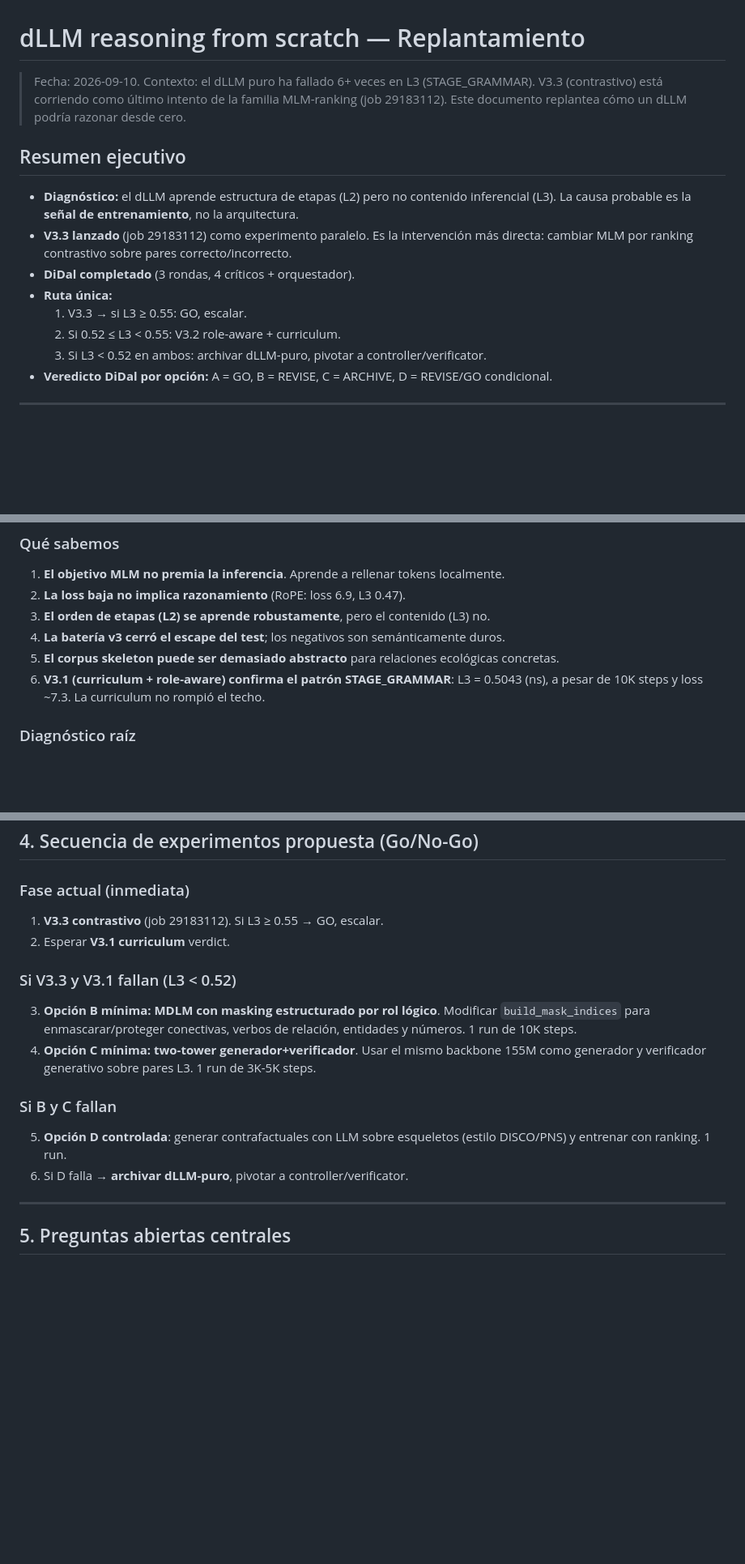
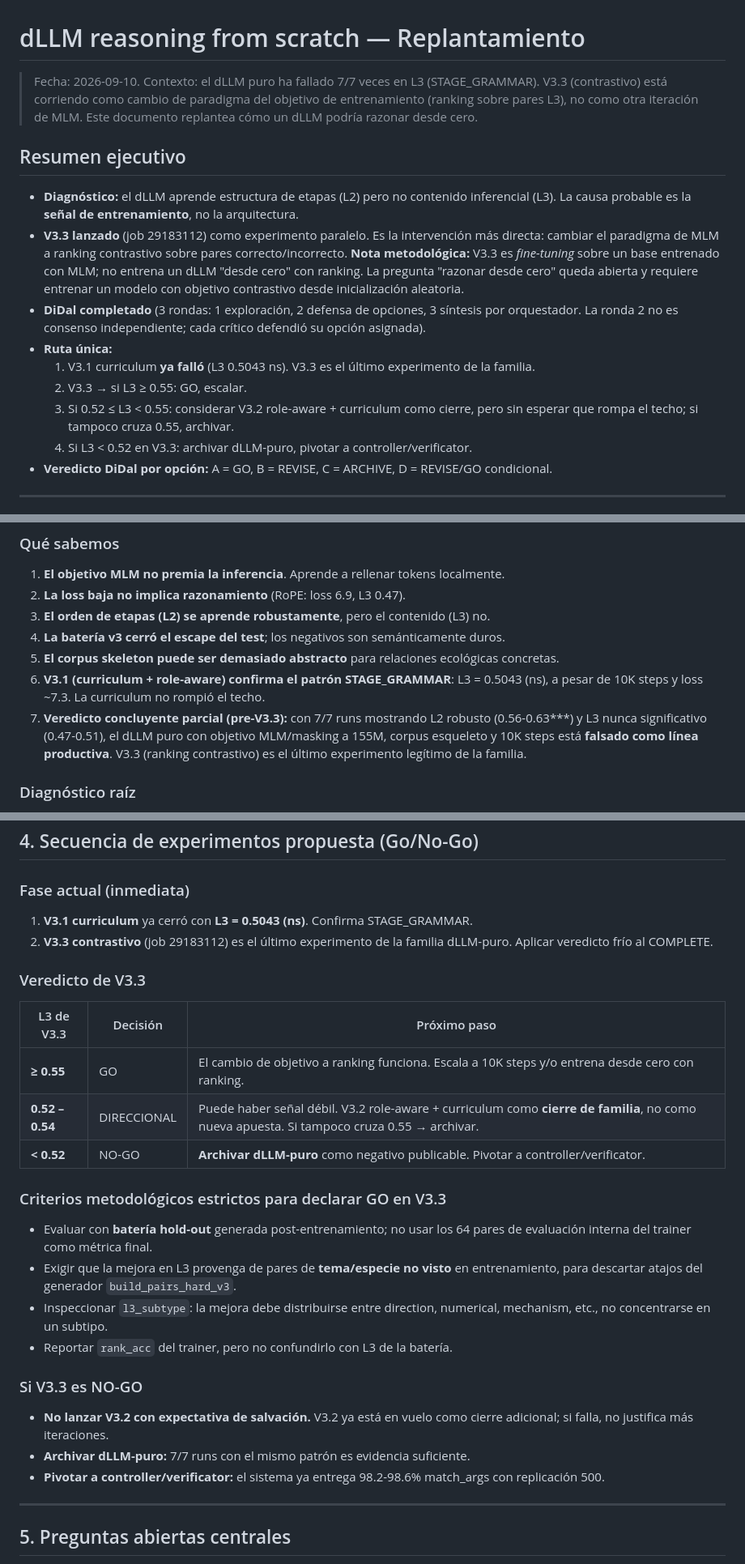
Before and after one commit to alrobles/ecoreasoner, a Markdown page: docs/designs/dLLM-reasoning-from-scratch.md, 3 parts joined by grey strips. Shown at 81% size. GitHub-like rendering; blank space fills up the shorter version.

Commit message:
docs/designs: corrige replanteamiento segun revision Hermes.
- V3.1 ya fallo; V3.3 es ultimo experimento.
- Quita imprecision "MLM-ranking"; V3.3 es cambio de paradigma.
- DiDal R2: aclara que es defensa cruzada, no consenso.
- Anade criterios anti-contaminacion train/eval para V3.3.
- Anade veredicto concluyente parcial: 7/7 runs STAGE_GRAMMAR.
- Anade seccion MVP/fondos/tarjetas.
- Reorganiza ruta Go/No-Go coherente con V3.1.

Generated with [Devin](https://devin.ai)

Co-Authored-By: Devin <158243242+devin-ai-integration[bot]@users.noreply.github.com>

```diff
--- a/docs/designs/dLLM-reasoning-from-scratch.md
+++ b/docs/designs/dLLM-reasoning-from-scratch.md
@@ -1,9 +1,10 @@
 # dLLM reasoning from scratch — Replantamiento
 
 > Fecha: 2026-09-10.
-> Contexto: el dLLM puro ha fallado 6+ veces en L3 (STAGE_GRAMMAR). V3.3
-> (contrastivo) está corriendo como último intento de la familia MLM-ranking
-> (job 29183112). Este documento replantea cómo un dLLM podría razonar desde cero.
+> Contexto: el dLLM puro ha fallado 7/7 veces en L3 (STAGE_GRAMMAR). V3.3
+> (contrastivo) está corriendo como cambio de paradigma del objetivo de
+> entrenamiento (ranking sobre pares L3), no como otra iteración de MLM.
+> Este documento replantea cómo un dLLM podría razonar desde cero.
 
 ## Resumen ejecutivo
 
@@ -11,12 +12,21 @@
   inferencial (L3). La causa probable es la **señal de entrenamiento**, no la
   arquitectura.
 - **V3.3 lanzado** (job 29183112) como experimento paralelo. Es la intervención
-  más directa: cambiar MLM por ranking contrastivo sobre pares correcto/incorrecto.
-- **DiDal completado** (3 rondas, 4 críticos + orquestador).
+  más directa: cambiar el paradigma de MLM a ranking contrastivo sobre pares
+  correcto/incorrecto. **Nota metodológica:** V3.3 es *fine-tuning* sobre un
+  base entrenado con MLM; no entrena un dLLM "desde cero" con ranking. La
+  pregunta "razonar desde cero" queda abierta y requiere entrenar un modelo
+  con objetivo contrastivo desde inicialización aleatoria.
+- **DiDal completado** (3 rondas: 1 exploración, 2 defensa de opciones, 3
+  síntesis por orquestador. La ronda 2 no es consenso independiente; cada
+  crítico defendió su opción asignada).
 - **Ruta única:**
-  1. V3.3 → si L3 ≥ 0.55: GO, escalar.
-  2. Si 0.52 ≤ L3 < 0.55: V3.2 role-aware + curriculum.
-  3. Si L3 < 0.52 en ambos: archivar dLLM-puro, pivotar a controller/verificator.
+  1. V3.1 curriculum **ya falló** (L3 0.5043 ns). V3.3 es el último
+     experimento de la familia.
+  2. V3.3 → si L3 ≥ 0.55: GO, escalar.
+  3. Si 0.52 ≤ L3 < 0.55: considerar V3.2 role-aware + curriculum como cierre,
+     pero sin esperar que rompa el techo; si tampoco cruza 0.55, archivar.
+  4. Si L3 < 0.52 en V3.3: archivar dLLM-puro, pivotar a controller/verificator.
 - **Veredicto DiDal por opción:** A = GO, B = REVISE, C = ARCHIVE, D = REVISE/GO condicional.
 
 ---
@@ -44,6 +54,11 @@
 5. **El corpus skeleton puede ser demasiado abstracto** para relaciones ecológicas concretas.
 6. **V3.1 (curriculum + role-aware) confirma el patrón STAGE_GRAMMAR**: L3 = 0.5043
    (ns), a pesar de 10K steps y loss ~7.3. La curriculum no rompió el techo.
+7. **Veredicto concluyente parcial (pre-V3.3):** con 7/7 runs mostrando L2
+   robusto (0.56-0.63***) y L3 nunca significativo (0.47-0.51), el dLLM puro
+   con objetivo MLM/masking a 155M, corpus esqueleto y 10K steps está
+   **falsado como línea productiva**. V3.3 (ranking contrastivo) es el último
+   experimento legítimo de la familia.
 
 ### Diagnóstico raíz
 
@@ -151,21 +166,35 @@ esqueleto existente + pares hard-negative (L2/L3) con objetivo contrastivo.
 ## 4. Secuencia de experimentos propuesta (Go/No-Go)
 
 ### Fase actual (inmediata)
-1. **V3.3 contrastivo** (job 29183112). Si L3 ≥ 0.55 → GO, escalar.
-2. Esperar **V3.1 curriculum** verdict.
+1. **V3.1 curriculum** ya cerró con **L3 = 0.5043 (ns)**. Confirma STAGE_GRAMMAR.
+2. **V3.3 contrastivo** (job 29183112) es el último experimento de la familia
+   dLLM-puro. Aplicar veredicto frío al COMPLETE.
 
-### Si V3.3 y V3.1 fallan (L3 < 0.52)
-3. **Opción B mínima: MDLM con masking estructurado por rol lógico**. Modificar
-   `build_mask_indices` para enmascarar/proteger conectivas, verbos de relación,
-   entidades y números. 1 run de 10K steps.
-4. **Opción C mínima: two-tower generador+verificador**. Usar el mismo backbone
-   155M como generador y verificador generativo sobre pares L3. 1 run de 3K-5K
-   steps.
+### Veredicto de V3.3
 
-### Si B y C fallan
-5. **Opción D controlada**: generar contrafactuales con LLM sobre esqueletos
-   (estilo DISCO/PNS) y entrenar con ranking. 1 run.
-6. Si D falla → **archivar dLLM-puro**, pivotar a controller/verificator.
+| L3 de V3.3 | Decisión | Próximo paso |
+|---|---|---|
+| **≥ 0.55** | GO | El cambio de objetivo a ranking funciona. Escala a 10K steps y/o entrena desde cero con ranking. |
+| **0.52 – 0.54** | DIRECCIONAL | Puede haber señal débil. V3.2 role-aware + curriculum como **cierre de familia**, no como nueva apuesta. Si tampoco cruza 0.55 → archivar. |
+| **< 0.52** | NO-GO | **Archivar dLLM-puro** como negativo publicable. Pivotar a controller/verificator. |
+
+### Criterios metodológicos estrictos para declarar GO en V3.3
+
+- Evaluar con **batería hold-out** generada post-entrenamiento; no usar los 64
+  pares de evaluación interna del trainer como métrica final.
+- Exigir que la mejora en L3 provenga de pares de **tema/especie no visto** en
+  entrenamiento, para descartar atajos del generador `build_pairs_hard_v3`.
+- Inspeccionar `l3_subtype`: la mejora debe distribuirse entre direction,
+  numerical, mechanism, etc., no concentrarse en un subtipo.
+- Reportar `rank_acc` del trainer, pero no confundirlo con L3 de la batería.
+
+### Si V3.3 es NO-GO
+
+- **No lanzar V3.2 con expectativa de salvación.** V3.2 ya está en vuelo como
+  cierre adicional; si falla, no justifica más iteraciones.
+- **Archivar dLLM-puro:** 7/7 runs con el mismo patrón es evidencia suficiente.
+- **Pivotar a controller/verificator:** el sistema ya entrega 98.2-98.6%
+  match_args con replicación 500.
 
 ---
 
```
Also changed, not shown: other parts of docs/designs/dLLM-reasoning-from-scratch.md (+24 -3 lines).
